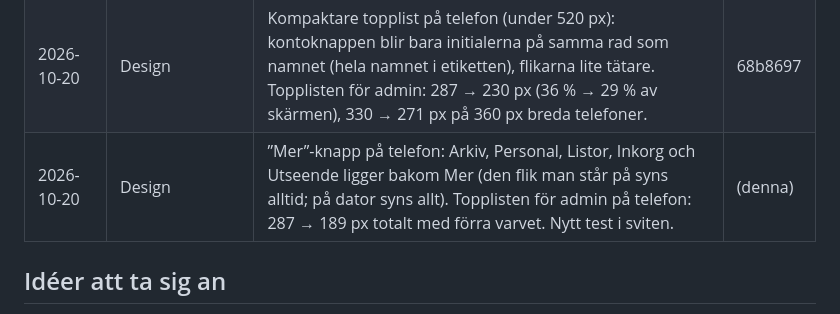
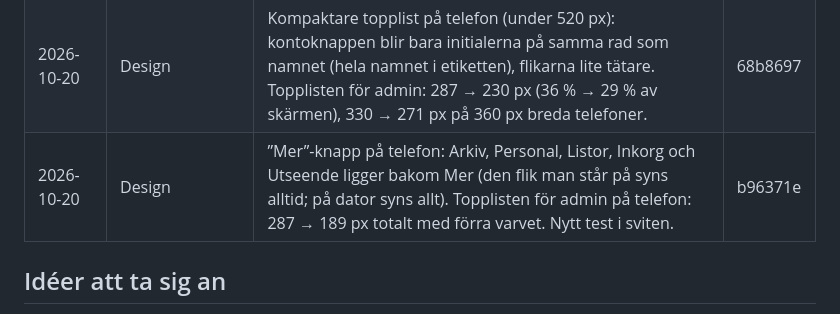
Before and after one commit to andymiftari/Bot, a Markdown page: SANDBOX-LOGG.md, the part around the change. Drawn GitHub-style.

Commit message:
Logg: Mer-knappen
Co-Authored-By: Claude Opus 5.5 <noreply@anthropic.com>
Claude-Session: https://claude.ai/code/session_01RUgzLPcAD2fcdD9gAbmXHu

```diff
--- a/SANDBOX-LOGG.md
+++ b/SANDBOX-LOGG.md
@@ -35,7 +35,7 @@ stoppas av artifaktens ram.
 | 2026-10-20 | Stabilitet | Testsvit `demo/test.mjs`: 10 tester (alla flikar utan fel, foton, sökning, kopiera förra dagen, snabba ändringar på segt nät, dubbeltryck, offline, svensk tid, XSS-svep, inloggning som arbetare). Visade att dubbeltrycksspärren också hindrar att ett dubbeltryck på ”Ta bort” går förbi ”Tryck igen”. | 99ec6af |
 | 2026-10-20 | Testbarhet | Demo: Kalkyl-fliken har firmauppgifter (påhittade nummer), tre offerter (utkast, skickad, accepterad – den accepterade kopplad till Balkongräcken) och en prislista, tidsnormer och regler under Lär upp AI:n, så hela offertflödet går att prova. Testdatan laddas om automatiskt (v3). | 1479be5 |
 | 2026-10-20 | Design | Kompaktare topplist på telefon (under 520 px): kontoknappen blir bara initialerna på samma rad som namnet (hela namnet i etiketten), flikarna lite tätare. Topplisten för admin: 287 → 230 px (36 % → 29 % av skärmen), 330 → 271 px på 360 px breda telefoner. | 68b8697 |
-| 2026-10-20 | Design | ”Mer”-knapp på telefon: Arkiv, Personal, Listor, Inkorg och Utseende ligger bakom Mer (den flik man står på syns alltid; på dator syns allt). Topplisten för admin på telefon: 287 → 189 px totalt med förra varvet. Nytt test i sviten. | (denna) |
+| 2026-10-20 | Design | ”Mer”-knapp på telefon: Arkiv, Personal, Listor, Inkorg och Utseende ligger bakom Mer (den flik man står på syns alltid; på dator syns allt). Topplisten för admin på telefon: 287 → 189 px totalt med förra varvet. Nytt test i sviten. | b96371e |
 
 ## Idéer att ta sig an
 
```
